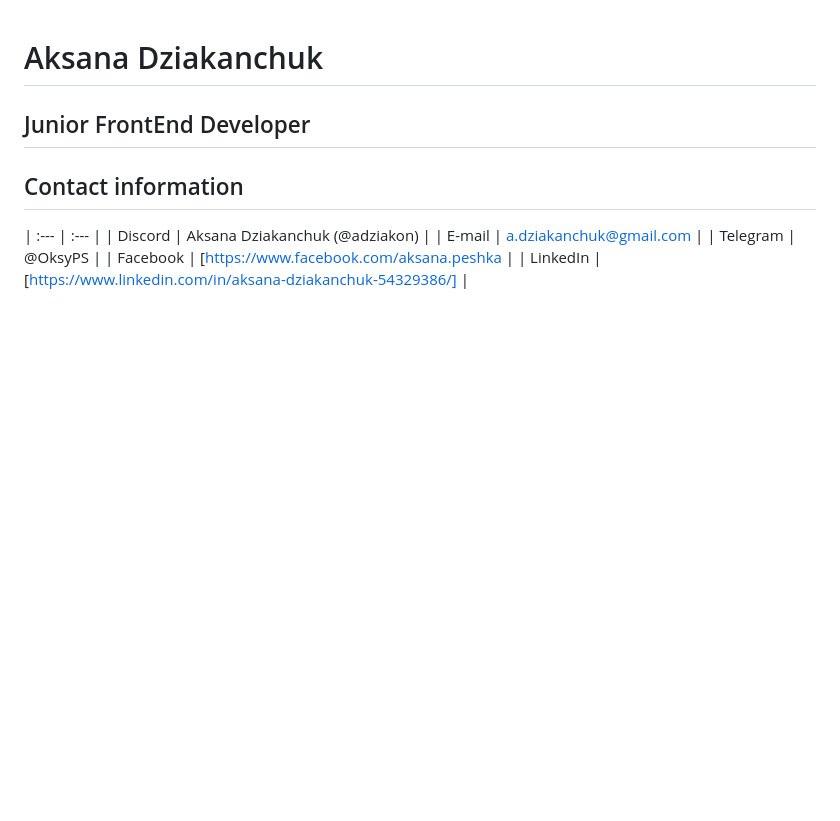
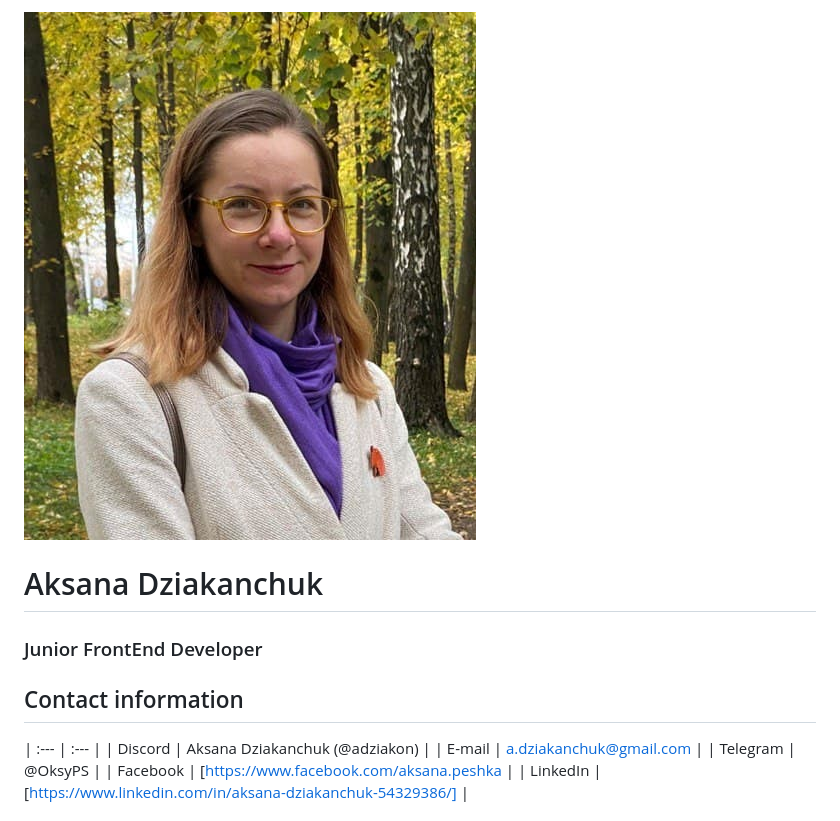
Before and after one commit to ADziakon/rsschool-cv-old3, a Markdown page: cv.md, the part around the change. Drawn GitHub-style; pictures changed too: cv.jpg (added); blank space fills up the shorter version.

Commit message:
feat: add foto

```diff
--- a/cv.md
+++ b/cv.md
@@ -1,6 +1,7 @@
+![Альтернативный текст](/cv.jpg "CV-foto")
 # Aksana Dziakanchuk
 
-## Junior FrontEnd Developer
+### Junior FrontEnd Developer
 
 ## Contact information
 <!---Discord: Aksana Dziakanchuk (@adziakon) \
```
